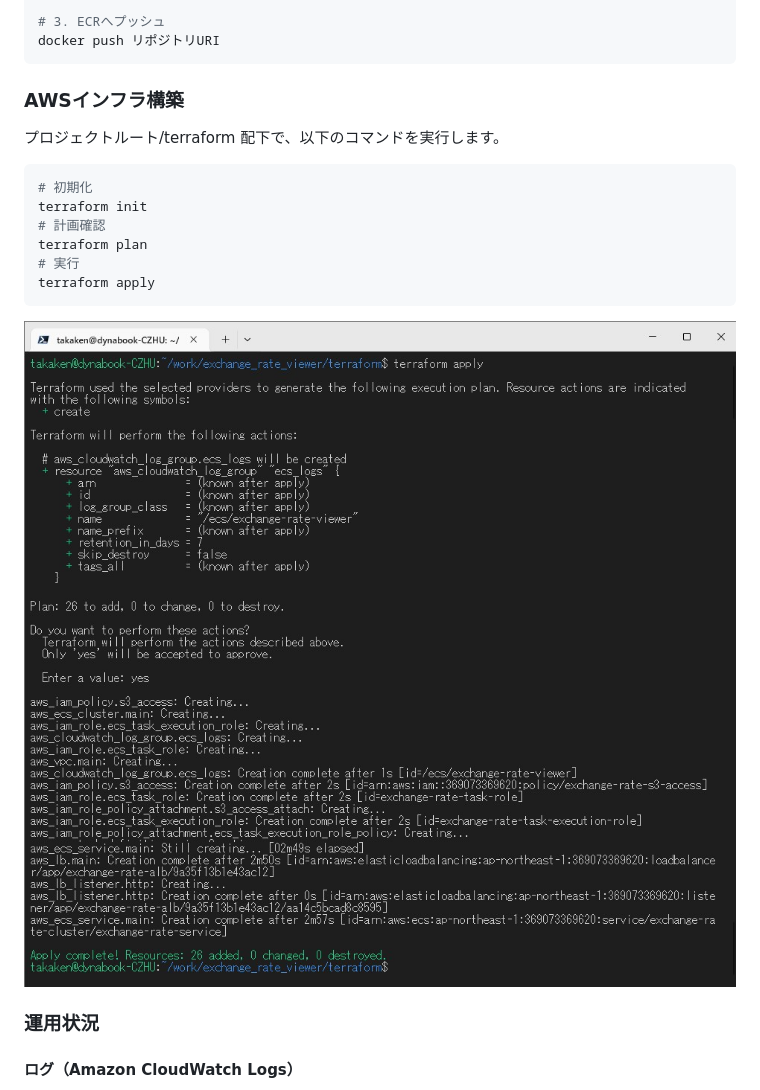
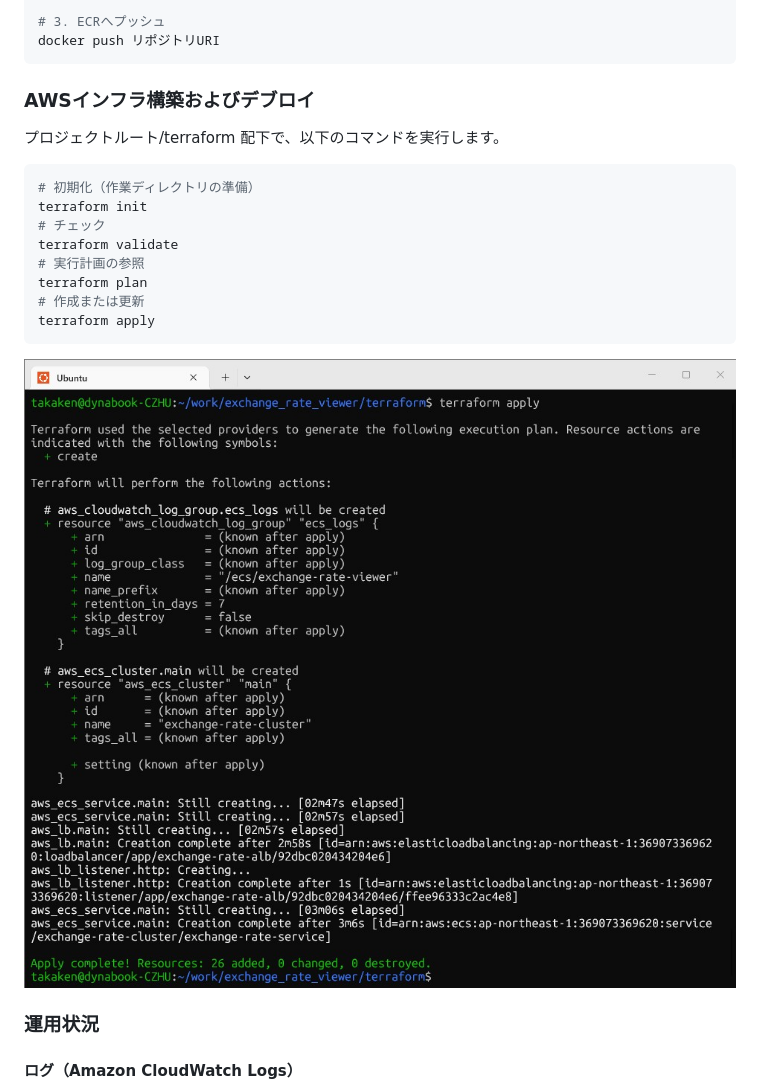
Before and after one commit to takaken94/exchange_rate_viewer, a Markdown page: README.md, the part around one of its changes. GitHub-like rendering; pictures changed too: doc/terraform_apply1.jpg, doc/terraform_apply2.jpg, doc/terraform_apply3.jpg (deleted).

````diff
--- a/README.md
+++ b/README.md
@@ -108,21 +106,22 @@ docker run --rm -p 8000:8000 --env-file .env -v ~/.aws:/root/.aws exchange-rate-
 # 3. ECRへプッシュ
 docker push リポジトリURI
 ```
-### AWSインフラ構築
+### AWSインフラ構築およびデブロイ
 プロジェクトルート/terraform 配下で、以下のコマンドを実行します。
 
 ```bash
-# 初期化
+# 初期化（作業ディレクトリの準備）
 terraform init
-# 計画確認
+# チェック
+terraform validate
+# 実行計画の参照
 terraform plan
-# 実行
+# 作成または更新
 terraform apply
 ```
 
 ![terraform apply 1](doc/terraform_apply1.jpg)
 ![terraform apply 2](doc/terraform_apply2.jpg)
-![terraform apply 3](doc/terraform_apply3.jpg)
 
 ### 運用状況
 #### ログ（Amazon CloudWatch Logs）
````
Also changed, not shown: other parts of README.md (+16 -18 lines), doc/exchange_rate_viewer.jpg, doc/system_architecture_viewer.png (added).
